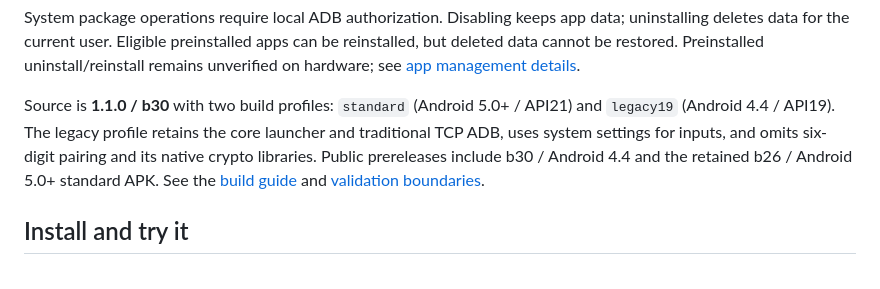
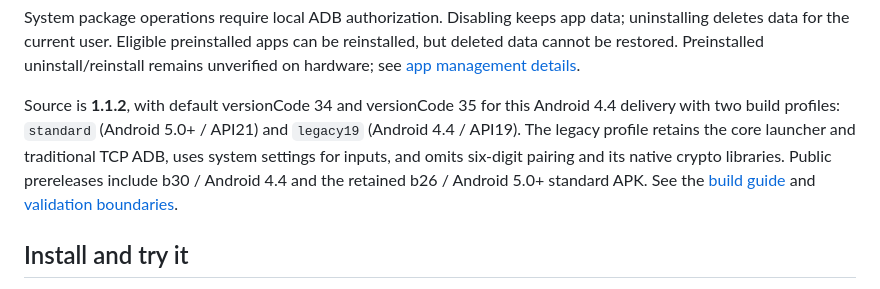
Before and after one commit to BeatsAD/quiet-tv, a Markdown page: README.en.md, the part around the change. GitHub-like rendering.

```diff
--- a/README.en.md
+++ b/README.en.md
@@ -47,7 +47,7 @@ The home screen supports Chinese and English; app management currently uses Chin
 
 System package operations require local ADB authorization. Disabling keeps app data; uninstalling deletes data for the current user. Eligible preinstalled apps can be reinstalled, but deleted data cannot be restored. Preinstalled uninstall/reinstall remains unverified on hardware; see [app management details](docs/APP_MANAGEMENT.md).
 
-Source is **1.1.0 / b30** with two build profiles: `standard` (Android 5.0+ / API21) and `legacy19` (Android 4.4 / API19). The legacy profile retains the core launcher and traditional TCP ADB, uses system settings for inputs, and omits six-digit pairing and its native crypto libraries. Public prereleases include b30 / Android 4.4 and the retained b26 / Android 5.0+ standard APK. See the [build guide](docs/INSTALL.en.md) and [validation boundaries](docs/COMPATIBILITY.md).
+Source is **1.1.2**, with default versionCode 34 and versionCode 35 for this Android 4.4 delivery with two build profiles: `standard` (Android 5.0+ / API21) and `legacy19` (Android 4.4 / API19). The legacy profile retains the core launcher and traditional TCP ADB, uses system settings for inputs, and omits six-digit pairing and its native crypto libraries. Public prereleases include b30 / Android 4.4 and the retained b26 / Android 5.0+ standard APK. See the [build guide](docs/INSTALL.en.md) and [validation boundaries](docs/COMPATIBILITY.md).
 
 ## Install and try it
 
```
Also changed, not shown: README.md (+1 -1 lines).
